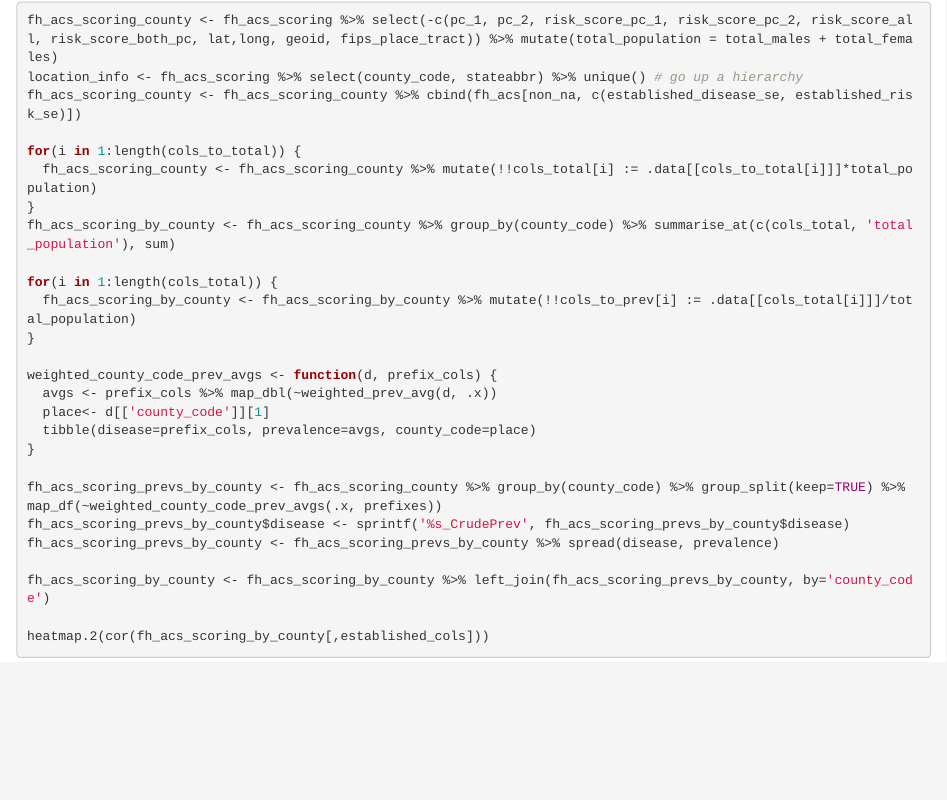
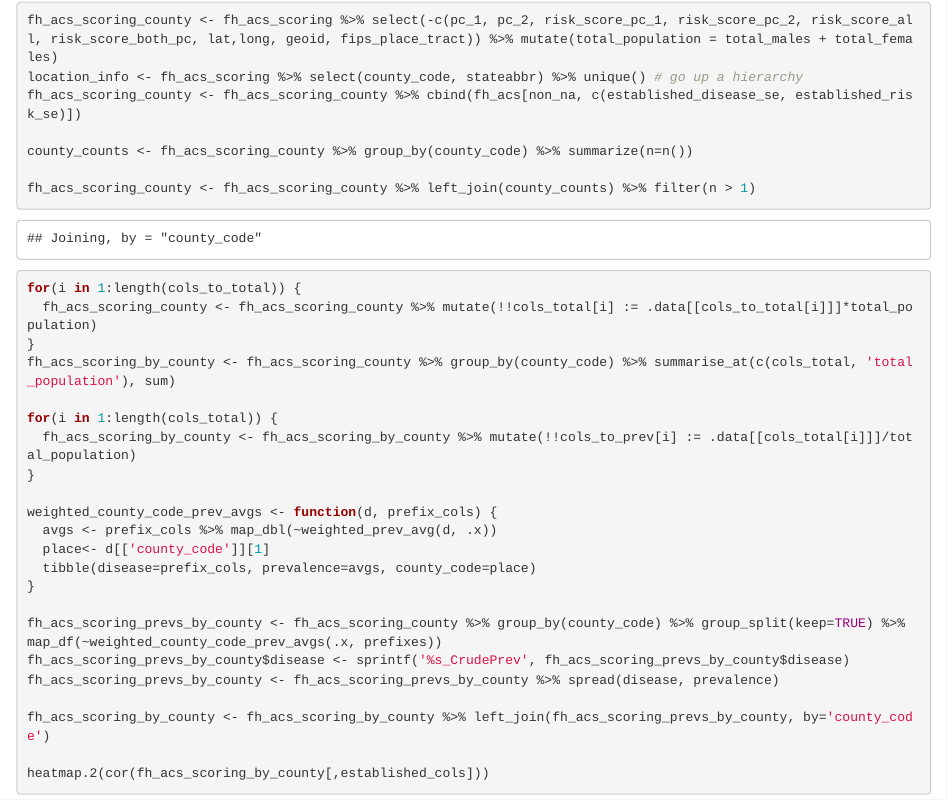
Before and after one commit to xyhealth/covid_comorbidity_score, an R Markdown document (risk_score.Rmd): the page in a window 1100 px wide, from 3330 px down. The pictures show the output file risk_score.html that the author committed with the source, opened offline.

Commit message:
new county

```diff
--- a/risk_score.Rmd
+++ b/risk_score.Rmd
@@ -338,6 +338,10 @@ fh_acs_scoring_county <- fh_acs_scoring %>% select(-c(pc_1, pc_2, risk_score_pc_
 location_info <- fh_acs_scoring %>% select(county_code, stateabbr) %>% unique() # go up a hierarchy
 fh_acs_scoring_county <- fh_acs_scoring_county %>% cbind(fh_acs[non_na, c(established_disease_se, established_risk_se)])
 
+county_counts <- fh_acs_scoring_county %>% group_by(county_code) %>% summarize(n=n())
+
+fh_acs_scoring_county <- fh_acs_scoring_county %>% left_join(county_counts) %>% filter(n > 1)
+
 for(i in 1:length(cols_to_total)) {
   fh_acs_scoring_county <- fh_acs_scoring_county %>% mutate(!!cols_total[i] := .data[[cols_to_total[i]]]*total_population)
 }
```
Also changed, not shown: risk_score.html, 2 other files.
